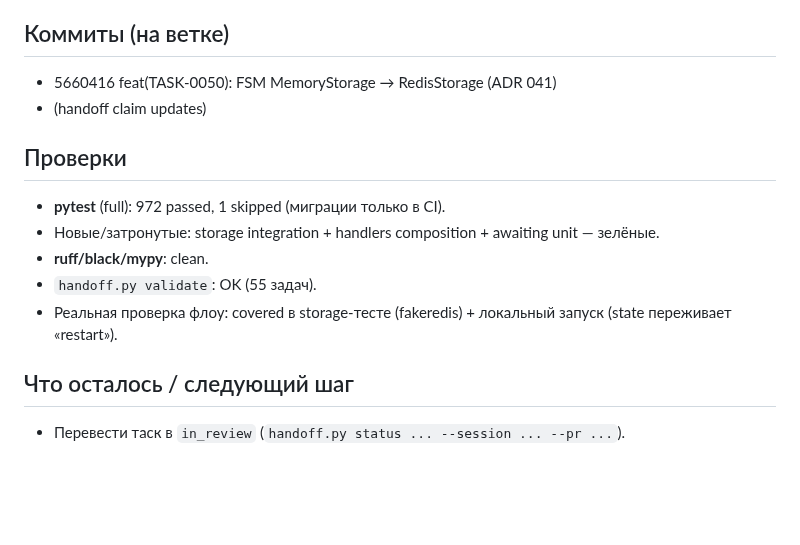
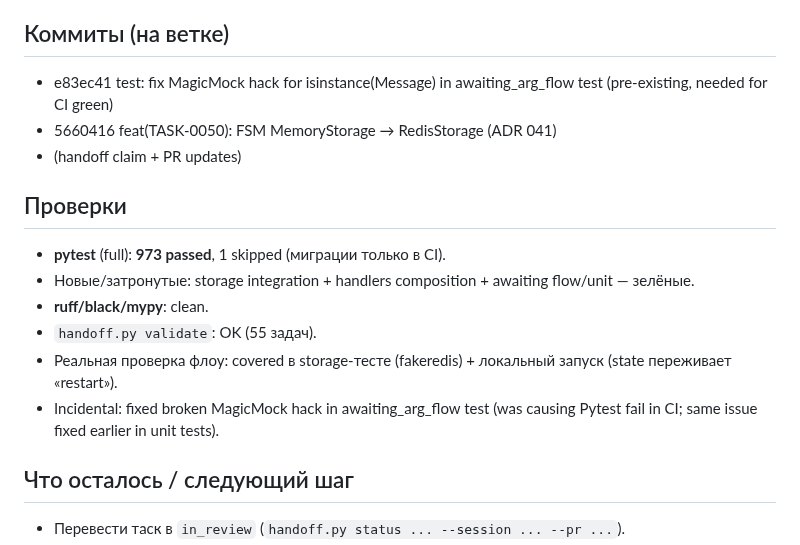
Before and after one commit to nmetluk/whois-watcher, a Markdown page: docs/sessions/2026-06-06_task-0050-fsm-redisstorage.md, the part around the change. Rendered like a GitHub page; blank space fills up the shorter version.

Commit message:
docs(TASK-0050): update session report with CI fix and 973 tests

```diff
--- a/docs/sessions/2026-06-06_task-0050-fsm-redisstorage.md
+++ b/docs/sessions/2026-06-06_task-0050-fsm-redisstorage.md
@@ -39,16 +39,18 @@
 
 ## Коммиты (на ветке)
 
+- e83ec41 test: fix MagicMock hack for isinstance(Message) in awaiting_arg_flow test (pre-existing, needed for CI green)
 - 5660416 feat(TASK-0050): FSM MemoryStorage → RedisStorage (ADR 041)
-- (handoff claim updates)
+- (handoff claim + PR updates)
 
 ## Проверки
 
-- **pytest** (full): 972 passed, 1 skipped (миграции только в CI).
-- Новые/затронутые: storage integration + handlers composition + awaiting unit — зелёные.
+- **pytest** (full): **973 passed**, 1 skipped (миграции только в CI).
+- Новые/затронутые: storage integration + handlers composition + awaiting flow/unit — зелёные.
 - **ruff/black/mypy**: clean.
 - `handoff.py validate`: OK (55 задач).
 - Реальная проверка флоу: covered в storage-тесте (fakeredis) + локальный запуск (state переживает «restart»).
+- Incidental: fixed broken MagicMock hack in awaiting_arg_flow test (was causing Pytest fail in CI; same issue fixed earlier in unit tests).
 
 ## Что осталось / следующий шаг
 
```
